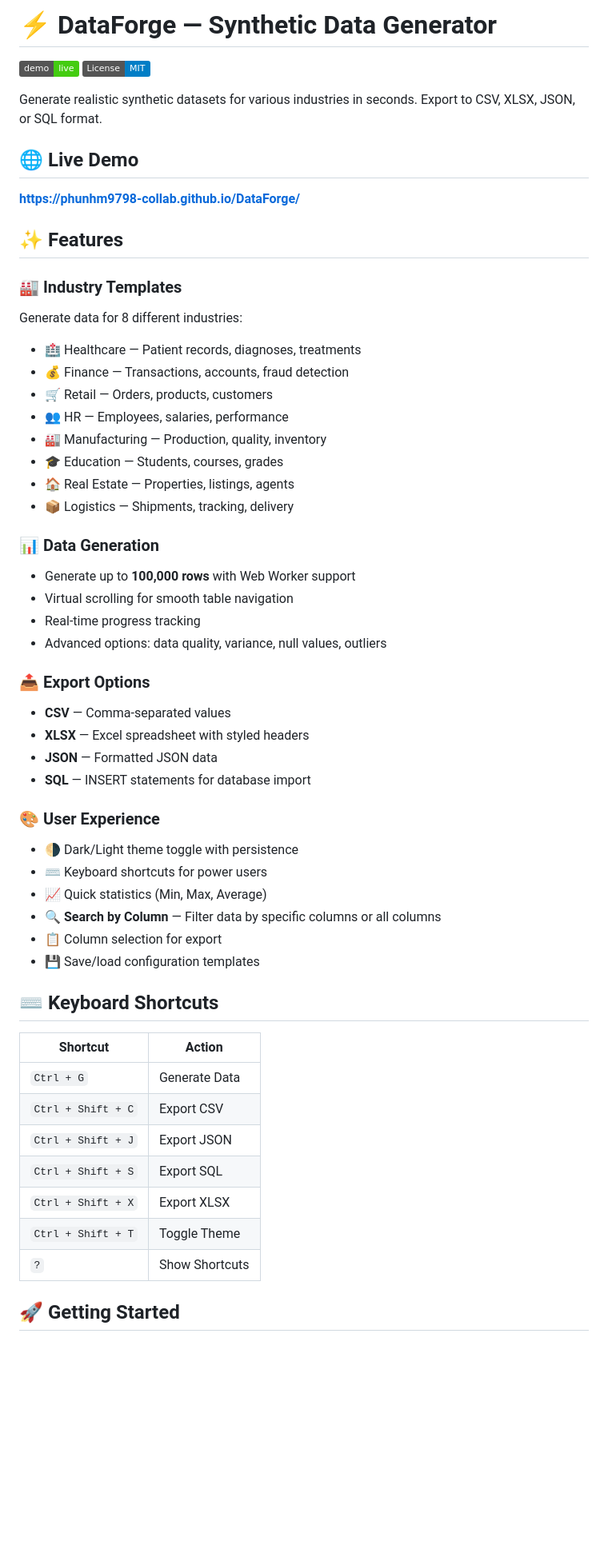
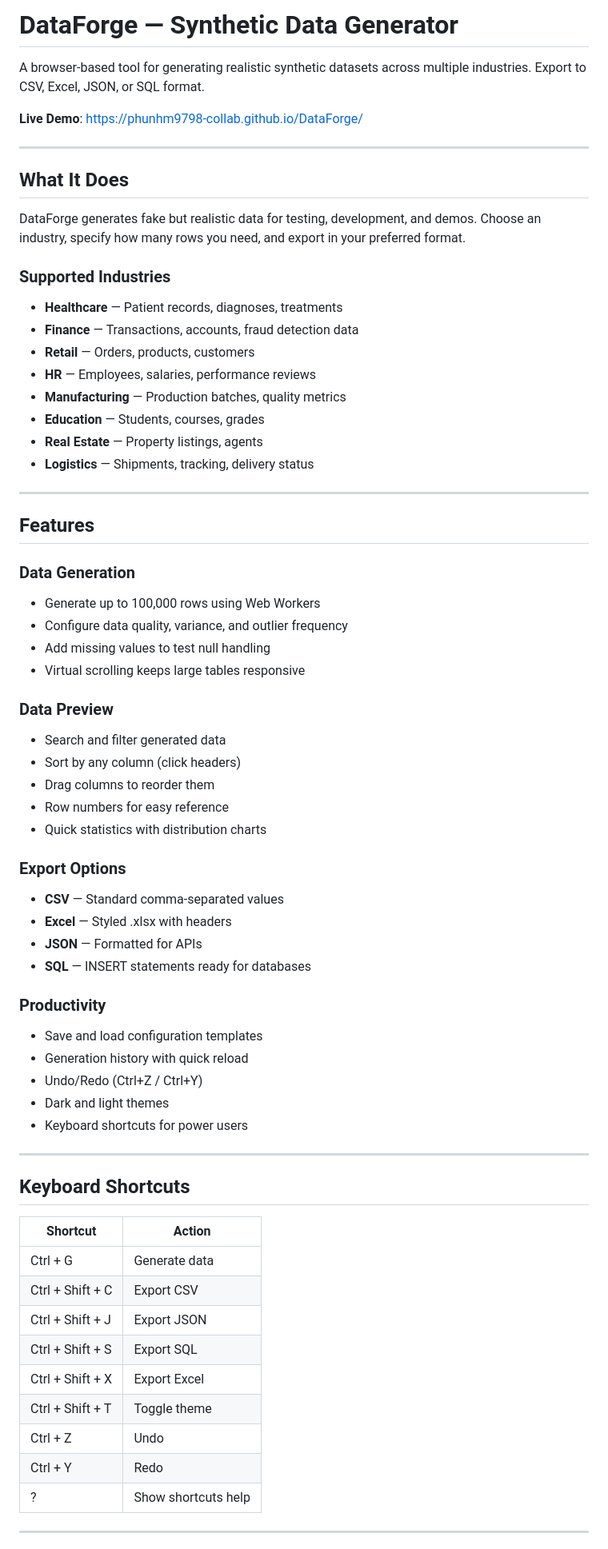
Before and after one commit to phunhm9798-collab/DataForge, a Markdown page: README.md, the part around one of its changes. Shown at 80% size. Drawn GitHub-style; badges without logos; blank space fills up the shorter version.

Commit message:
Update README with all features

```diff
--- a/README.md
+++ b/README.md
@@ -1,59 +1,71 @@
-# ⚡ DataForge — Synthetic Data Generator
+# DataForge — Synthetic Data Generator
 
-[![Live Demo](https://img.shields.io/badge/demo-live-brightgreen)](https://phunhm9798-collab.github.io/DataForge/)
-[![License: MIT](https://img.shields.io/badge/License-MIT-blue.svg)](LICENSE)
+A browser-based tool for generating realistic synthetic datasets across multiple industries. Export to CSV, Excel, JSON, or SQL format.
 
-Generate realistic synthetic datasets for various industries in seconds. Export to CSV, XLSX, JSON, or SQL format.
+**Live Demo**: [https://phunhm9798-collab.github.io/DataForge/](https://phunhm9798-collab.github.io/DataForge/)
 
+---
 
-## 🌐 Live Demo
+## What It Does
 
-**[https://phunhm9798-collab.github.io/DataForge/](https://phunhm9798-collab.github.io/DataForge/)**
+DataForge generates fake but realistic data for testing, development, and demos. Choose an industry, specify how many rows you need, and export in your preferred format.
 
-## ✨ Features
+### Supported Industries
 
-### 🏭 Industry Templates
-Generate data for 8 different industries:
-- 🏥 Healthcare — Patient records, diagnoses, treatments
-- 💰 Finance — Transactions, accounts, fraud detection
-- 🛒 Retail — Orders, products, customers
-- 👥 HR — Employees, salaries, performance
-- 🏭 Manufacturing — Production, quality, inventory
-- 🎓 Education — Students, courses, grades
-- 🏠 Real Estate — Properties, listings, agents
-- 📦 Logistics — Shipments, tracking, delivery
+- **Healthcare** — Patient records, diagnoses, treatments
+- **Finance** — Transactions, accounts, fraud detection data
+- **Retail** — Orders, products, customers
+- **HR** — Employees, salaries, performance reviews
+- **Manufacturing** — Production batches, quality metrics
+- **Education** — Students, courses, grades
+- **Real Estate** — Property listings, agents
+- **Logistics** — Shipments, tracking, delivery status
 
-### 📊 Data Generation
-- Generate up to **100,000 rows** with Web Worker support
-- Virtual scrolling for smooth table navigation
-- Real-time progress tracking
-- Advanced options: data quality, variance, null values, outliers
+---
 
-### 📤 Export Options
-- **CSV** — Comma-separated values
-- **XLSX** — Excel spreadsheet with styled headers
-- **JSON** — Formatted JSON data
-- **SQL** — INSERT statements for database import
+## Features
 
-### 🎨 User Experience
-- 🌗 Dark/Light theme toggle with persistence
-- ⌨️ Keyboard shortcuts for power users
-- 📈 Quick statistics (Min, Max, Average)
-- 🔍 **Search by Column** — Filter data by specific columns or all columns
-- 📋 Column selection for export
-- 💾 Save/load configuration templates
+### Data Generation
+- Generate up to 100,000 rows using Web Workers
+- Configure data quality, variance, and outlier frequency
+- Add missing values to test null handling
+- Virtual scrolling keeps large tables responsive
 
-## ⌨️ Keyboard Shortcuts
+### Data Preview
+- Search and filter generated data
+- Sort by any column (click headers)
+- Drag columns to reorder them
+- Row numbers for easy reference
+- Quick statistics with distribution charts
+
+### Export Options
+- **CSV** — Standard comma-separated values
+- **Excel** — Styled .xlsx with headers
+- **JSON** — Formatted for APIs
+- **SQL** — INSERT statements ready for databases
+
+### Productivity
+- Save and load configuration templates
+- Generation history with quick reload
+- Undo/Redo (Ctrl+Z / Ctrl+Y)
+- Dark and light themes
+- Keyboard shortcuts for power users
+
+---
+
+## Keyboard Shortcuts
 
 | Shortcut | Action |
 |----------|--------|
-| `Ctrl + G` | Generate Data |
-| `Ctrl + Shift + C` | Export CSV |
-| `Ctrl + Shift + J` | Export JSON |
-| `Ctrl + Shift + S` | Export SQL |
-| `Ctrl + Shift + X` | Export XLSX |
-| `Ctrl + Shift + T` | Toggle Theme |
-| `?` | Show Shortcuts |
+| Ctrl + G | Generate data |
+| Ctrl + Shift + C | Export CSV |
+| Ctrl + Shift + J | Export JSON |
+| Ctrl + Shift + S | Export SQL |
+| Ctrl + Shift + X | Export Excel |
+| Ctrl + Shift + T | Toggle theme |
+| Ctrl + Z | Undo |
+| Ctrl + Y | Redo |
+| ? | Show shortcuts help |
 
-## 🚀 Getting Started
+---
 
```
Also changed, not shown: other parts of README.md (+36 -34 lines).
